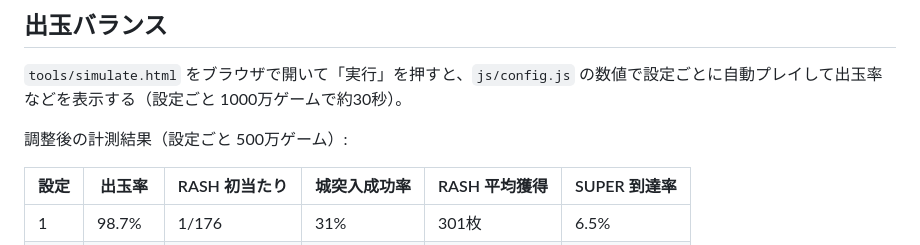
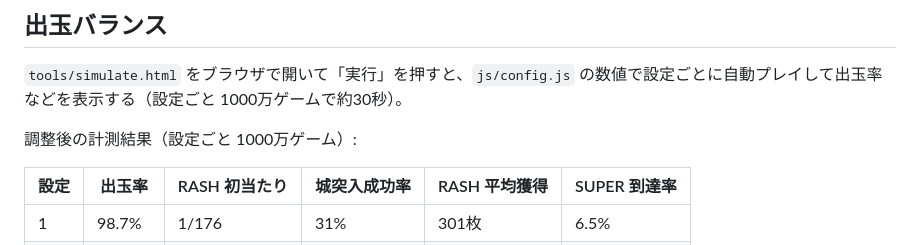
Before and after one commit to taku3482yasu-web/cr-kohori-slot, a Markdown page: README.md, the part around the change. Drawn GitHub-style.

Commit message:
READMEの計測ゲーム数の記載を修正
Co-Authored-By: Claude Opus 5.5 <noreply@anthropic.com>

```diff
--- a/README.md
+++ b/README.md
@@ -236,7 +236,7 @@ stateDiagram-v2
 
 `tools/simulate.html` をブラウザで開いて「実行」を押すと、`js/config.js` の数値で設定ごとに自動プレイして出玉率などを表示する（設定ごと 1000万ゲームで約30秒）。
 
-調整後の計測結果（設定ごと 500万ゲーム）:
+調整後の計測結果（設定ごと 1000万ゲーム）:
 
 | 設定 | 出玉率 | RASH 初当たり | 城突入成功率 | RASH 平均獲得 | SUPER 到達率 |
 |---|---|---|---|---|---|
```
